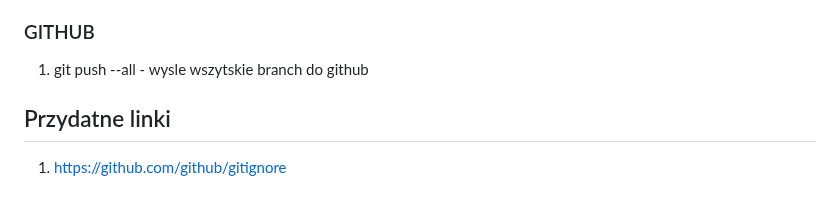
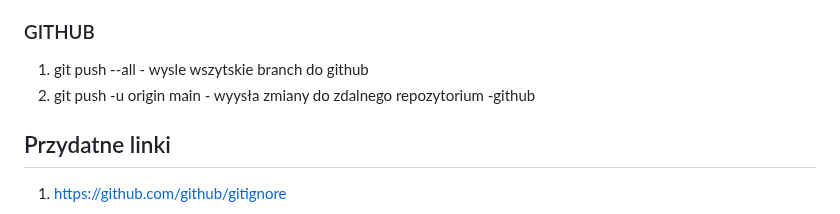
Before and after one commit to MartinNovoOvo/Projects, a Markdown page: GitIGithub.md, the part around the change. Rendered like a GitHub page.

Commit message:
Test edycji w githubie
Sprawdzam czy edytowany plik w githubie wyswietli sie lokalnie

```diff
--- a/GitIGithub.md
+++ b/GitIGithub.md
@@ -55,6 +55,7 @@ SCM - Source Code Menagment
 
 ### GITHUB
 1. git push --all - wysle wszytskie branch do github
+2. git push -u origin main - wyysła zmiany do zdalnego repozytorium -github
 
 ## Przydatne linki
 1. https://github.com/github/gitignore
```
